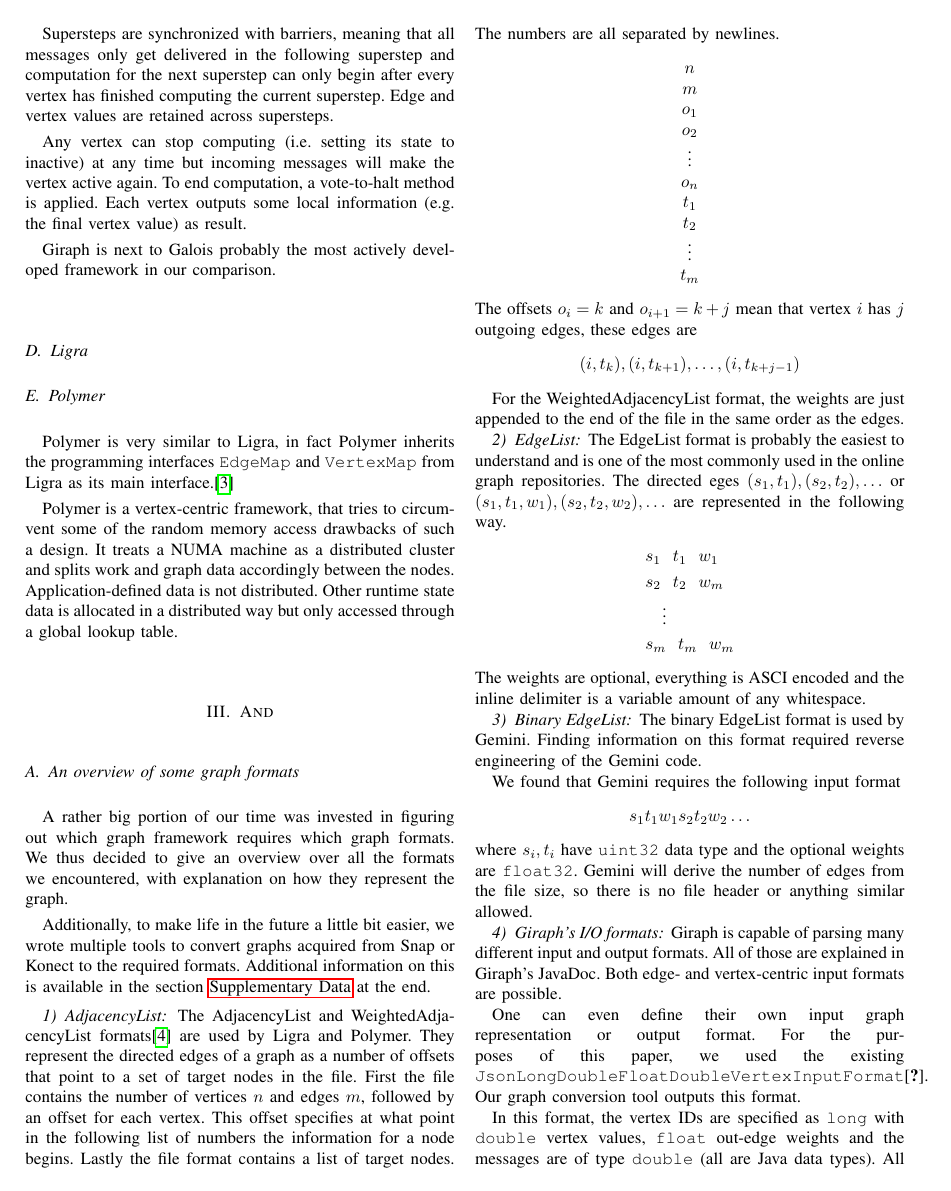
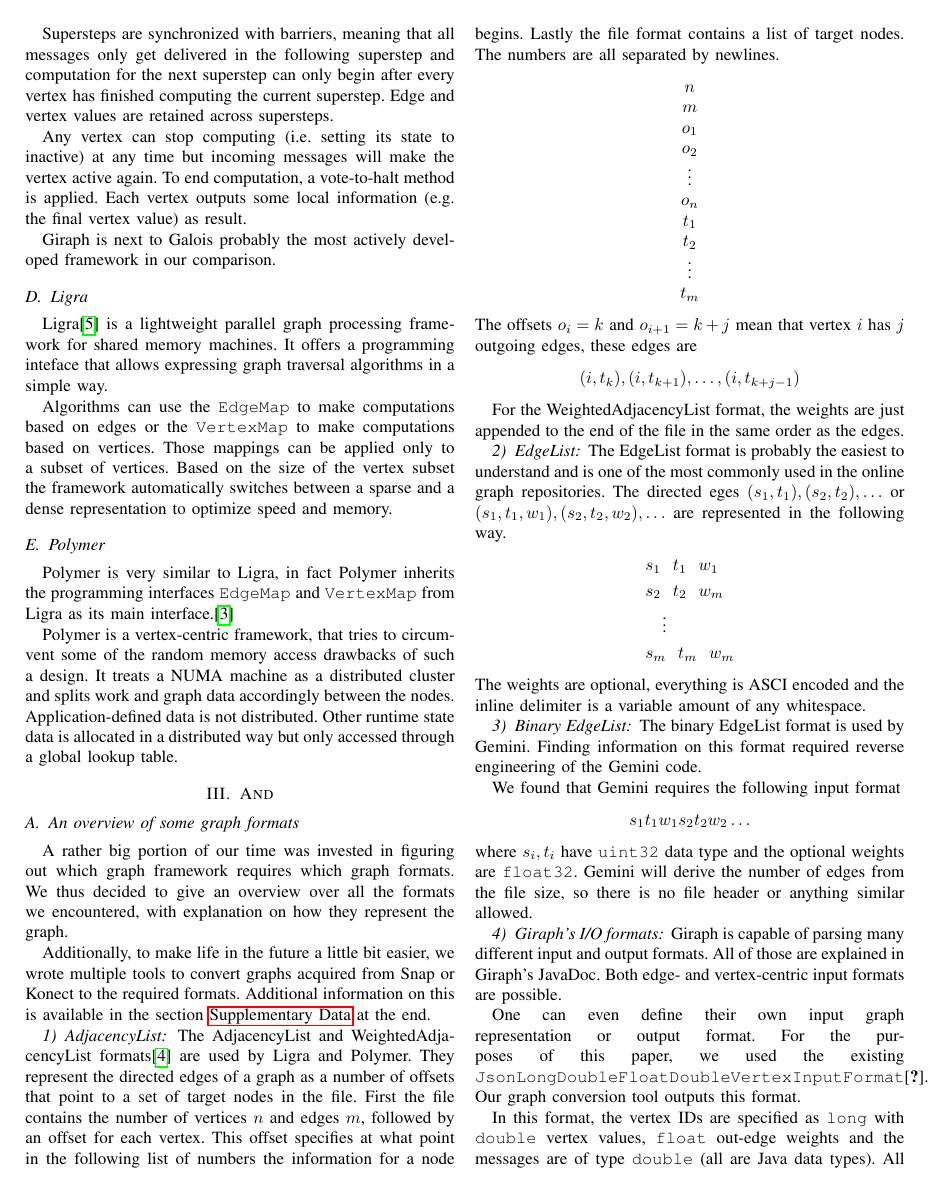
Before and after one commit to SerenGTI/Forschungsprojekt, a LaTeX paper (documentation/paper/main.tex, which reads documentation/paper/sections/overview/ligra.tex): page 2 of 4. Compiled offline with pdfLaTeX; a missing font is replaced by an installed copy or a similar font; a LaTeX package or settings file that is missing is left out.

Commit message:
ligra writeup

```diff
--- a/documentation/paper/main.tex
+++ b/documentation/paper/main.tex
@@ -33,7 +33,7 @@ st154960@stud.uni-stuttgart.de}
 \and
 \IEEEauthorblockN{Jakob Schmid}
 \IEEEauthorblockA{(3341630)\\
-@stud.uni-stuttgart.de}}
+st157100@stud.uni-stuttgart.de}}
 
 \date{\today}
 
--- a/documentation/paper/sections/overview/ligra.tex
+++ b/documentation/paper/sections/overview/ligra.tex
@@ -1 +1,5 @@
 %!TEX root=../../main.tex
+
+Ligra\cite{Ligra} is a lightweight parallel graph processing framework for shared memory machines. It offers a programming inteface that allows expressing graph traversal algorithms in a simple way.
+
+Algorithms can use the \texttt{EdgeMap} to make computations based on edges or the \texttt{VertexMap} to make computations based on vertices. Those mappings can be applied only to a subset of vertices. Based on the size of the vertex subset the framework automatically switches between a sparse and a dense representation to optimize speed and memory.
```
Also changed, not shown: documentation/paper/main.pdf.
